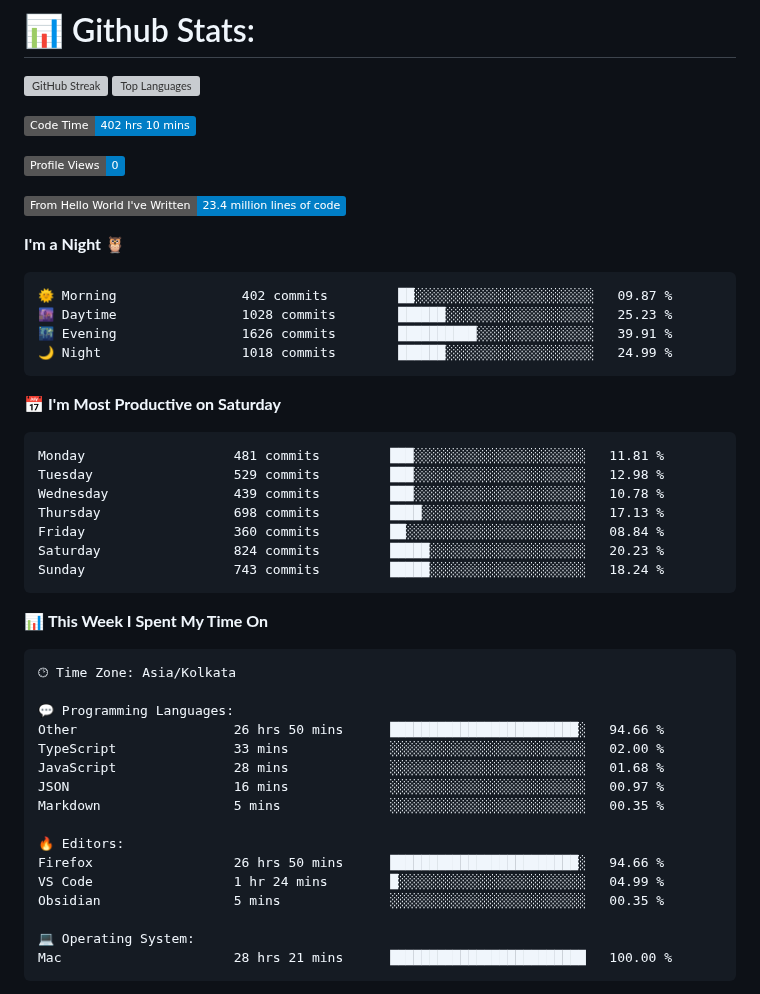
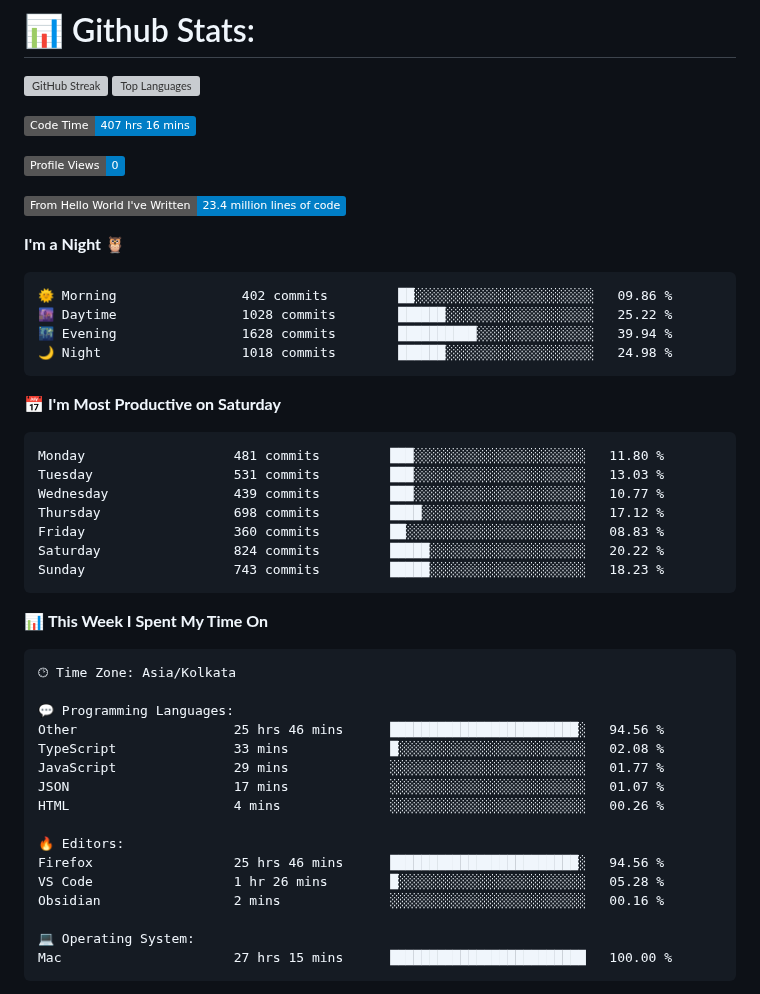
Before and after one commit to codeblooded47/codeblooded47, a Markdown page: README.md, the part around one of its changes. GitHub-like rendering; badges without logos; grey boxes are pictures that could not be loaded.

Commit message:
Updated with Dev Metrics

````diff
--- a/README.md
+++ b/README.md
@@ -9,7 +9,7 @@
 
 
 <!--START_SECTION:waka-->
-![Code Time](http://img.shields.io/badge/Code%20Time-402%20hrs%2010%20mins-blue)
+![Code Time](http://img.shields.io/badge/Code%20Time-407%20hrs%2016%20mins-blue)
 
 ![Profile Views](http://img.shields.io/badge/Profile%20Views-0-blue)
 
@@ -18,21 +18,21 @@
 **I'm a Night 🦉**
 
 ```text
-🌞 Morning                402 commits         ██░░░░░░░░░░░░░░░░░░░░░░░   09.87 %
-🌆 Daytime                1028 commits        ██████░░░░░░░░░░░░░░░░░░░   25.23 %
-🌃 Evening                1626 commits        ██████████░░░░░░░░░░░░░░░   39.91 %
-🌙 Night                  1018 commits        ██████░░░░░░░░░░░░░░░░░░░   24.99 %
+🌞 Morning                402 commits         ██░░░░░░░░░░░░░░░░░░░░░░░   09.86 %
+🌆 Daytime                1028 commits        ██████░░░░░░░░░░░░░░░░░░░   25.22 %
+🌃 Evening                1628 commits        ██████████░░░░░░░░░░░░░░░   39.94 %
+🌙 Night                  1018 commits        ██████░░░░░░░░░░░░░░░░░░░   24.98 %
 ```
 📅 **I'm Most Productive on Saturday**
 
 ```text
-Monday                   481 commits         ███░░░░░░░░░░░░░░░░░░░░░░   11.81 %
-Tuesday                  529 commits         ███░░░░░░░░░░░░░░░░░░░░░░   12.98 %
-Wednesday                439 commits         ███░░░░░░░░░░░░░░░░░░░░░░   10.78 %
-Thursday                 698 commits         ████░░░░░░░░░░░░░░░░░░░░░   17.13 %
-Friday                   360 commits         ██░░░░░░░░░░░░░░░░░░░░░░░   08.84 %
-Saturday                 824 commits         █████░░░░░░░░░░░░░░░░░░░░   20.23 %
-Sunday                   743 commits         █████░░░░░░░░░░░░░░░░░░░░   18.24 %
+Monday                   481 commits         ███░░░░░░░░░░░░░░░░░░░░░░   11.80 %
+Tuesday                  531 commits         ███░░░░░░░░░░░░░░░░░░░░░░   13.03 %
+Wednesday                439 commits         ███░░░░░░░░░░░░░░░░░░░░░░   10.77 %
+Thursday                 698 commits         ████░░░░░░░░░░░░░░░░░░░░░   17.12 %
+Friday                   360 commits         ██░░░░░░░░░░░░░░░░░░░░░░░   08.83 %
+Saturday                 824 commits         █████░░░░░░░░░░░░░░░░░░░░   20.22 %
+Sunday                   743 commits         █████░░░░░░░░░░░░░░░░░░░░   18.23 %
 ```
 
 
@@ -42,19 +42,19 @@ Sunday                   743 commits         █████░░░░░░
 🕑︎ Time Zone: Asia/Kolkata
 
 💬 Programming Languages:
-Other                    26 hrs 50 mins      ████████████████████████░   94.66 %
-TypeScript               33 mins             ░░░░░░░░░░░░░░░░░░░░░░░░░   02.00 %
-JavaScript               28 mins             ░░░░░░░░░░░░░░░░░░░░░░░░░   01.68 %
-JSON                     16 mins             ░░░░░░░░░░░░░░░░░░░░░░░░░   00.97 %
-Markdown                 5 mins              ░░░░░░░░░░░░░░░░░░░░░░░░░   00.35 %
+Other                    25 hrs 46 mins      ████████████████████████░   94.56 %
+TypeScript               33 mins             █░░░░░░░░░░░░░░░░░░░░░░░░   02.08 %
+JavaScript               29 mins             ░░░░░░░░░░░░░░░░░░░░░░░░░   01.77 %
+JSON                     17 mins             ░░░░░░░░░░░░░░░░░░░░░░░░░   01.07 %
+HTML                     4 mins              ░░░░░░░░░░░░░░░░░░░░░░░░░   00.26 %
 
 🔥 Editors:
-Firefox                  26 hrs 50 mins      ████████████████████████░   94.66 %
-VS Code                  1 hr 24 mins        █░░░░░░░░░░░░░░░░░░░░░░░░   04.99 %
-Obsidian                 5 mins              ░░░░░░░░░░░░░░░░░░░░░░░░░   00.35 %
+Firefox                  25 hrs 46 mins      ████████████████████████░   94.56 %
+VS Code                  1 hr 26 mins        █░░░░░░░░░░░░░░░░░░░░░░░░   05.28 %
+Obsidian                 2 mins              ░░░░░░░░░░░░░░░░░░░░░░░░░   00.16 %
 
 💻 Operating System:
-Mac                      28 hrs 21 mins      █████████████████████████   100.00 %
+Mac                      27 hrs 15 mins      █████████████████████████   100.00 %
 ```
 
 
````
Also changed, not shown: other parts of README.md (+1 -1 lines).
